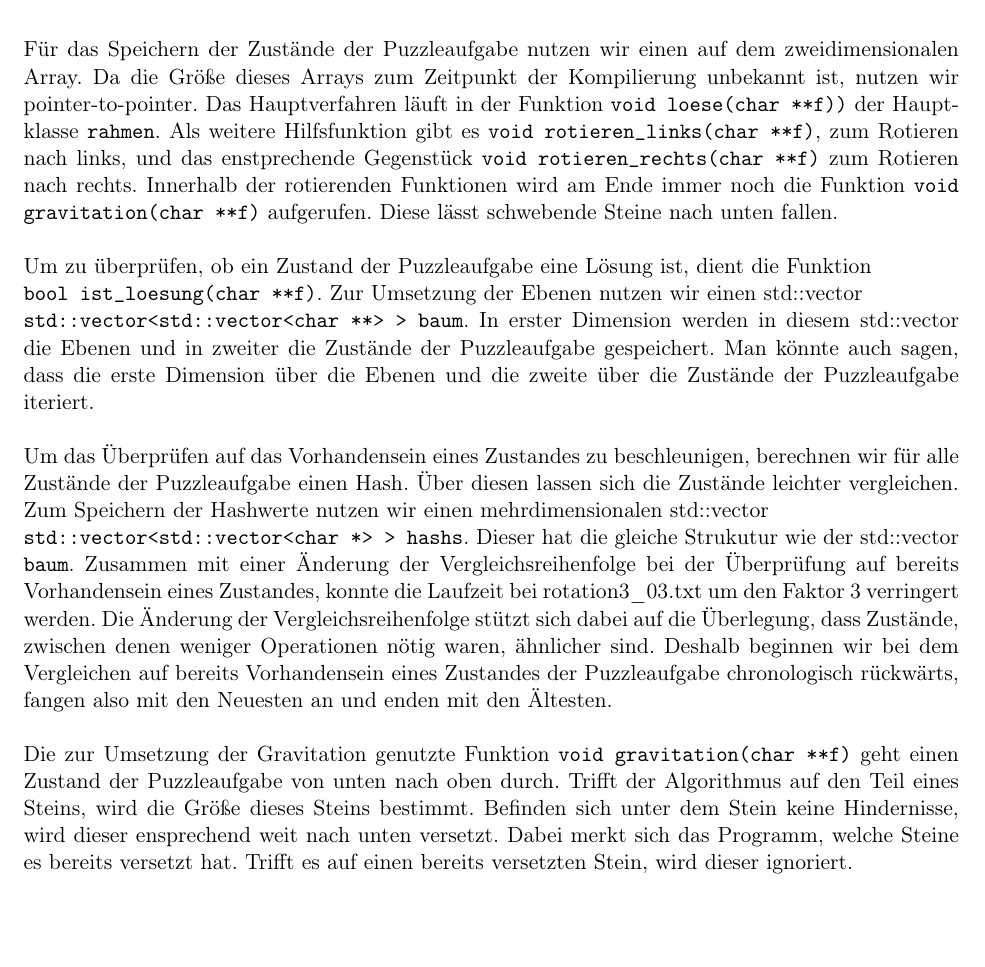
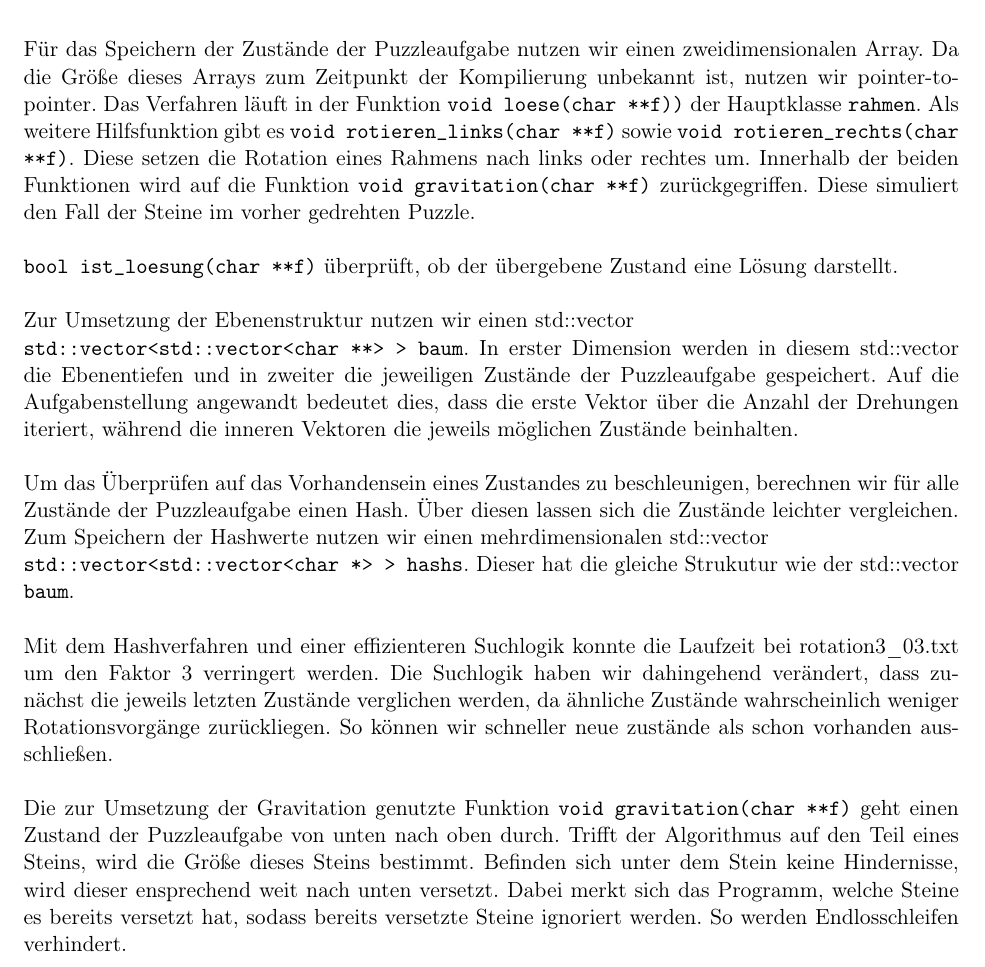
Before and after one commit to laurenzfg/bwinf35-rotation-doku, a LaTeX document (skript.tex, which reads umsetzung.tex): part of page 3 of 9, cut so that both start at the same text, the shorter picture padded with empty space. Compiled offline with pdfLaTeX; an older LaTeX class or package is replaced by its successor.

Commit message:
Sprachliche Änderungen Umsetzung
hallo Jon,

ich glaube mit diesen Anpassungen kann man der Umsetzung besser folgen.

```diff
--- a/umsetzung.tex
+++ b/umsetzung.tex
@@ -1,27 +1,23 @@
-	Für das Speichern der Zustände der Puzzleaufgabe nutzen wir einen auf dem zweidimensionalen Array.
+	Für das Speichern der Zustände der Puzzleaufgabe nutzen wir einen zweidimensionalen Array.
 	Da die Größe dieses Arrays zum Zeitpunkt der Kompilierung unbekannt ist, nutzen wir pointer-to-pointer.
-	Das Hauptverfahren läuft in der Funktion \texttt{void loese(char **f))} der Hauptklasse \texttt{rahmen}.
-  Als weitere Hilfsfunktion gibt es \texttt{void rotieren\_links(char **f)}, zum Rotieren nach links,
-	und das enstprechende Gegenstück \texttt{void rotieren\_rechts(char **f)} zum Rotieren nach rechts.
-	Innerhalb der rotierenden Funktionen wird am Ende immer noch die Funktion \texttt{void gravitation(char **f)} aufgerufen.
-	Diese lässt schwebende Steine nach unten fallen.
+	Das Verfahren läuft in der Funktion \texttt{void loese(char **f))} der Hauptklasse \texttt{rahmen}.
+	Als weitere Hilfsfunktion gibt es \texttt{void rotieren\_links(char **f)} sowie \texttt{void rotieren\_rechts(char **f)}. Diese setzen die Rotation eines Rahmens nach links oder rechtes um.
+	Innerhalb der beiden Funktionen wird auf die Funktion \texttt{void gravitation(char **f)} zurückgegriffen.
+	Diese simuliert den Fall der Steine im vorher gedrehten Puzzle.
 
-	Um zu überprüfen, ob ein Zustand der Puzzleaufgabe eine Lösung ist, dient die Funktion \\
-	\texttt{bool ist\_loesung(char **f)}.
-	Zur Umsetzung der Ebenen nutzen wir einen std::vector \\\texttt{std::vector<std::vector<char **> > baum}.
-	In erster Dimension werden in diesem std::vector die Ebenen und in zweiter die Zustände der Puzzleaufgabe gespeichert.
-	Man könnte auch sagen, dass die erste Dimension über die Ebenen und die zweite über die Zustände der Puzzleaufgabe iteriert.
+	\texttt{bool ist\_loesung(char **f)} überprüft, ob der übergebene Zustand eine Lösung darstellt.
+
+	Zur Umsetzung der Ebenenstruktur nutzen wir einen std::vector \\\texttt{std::vector<std::vector<char **> > baum}.
+	In erster Dimension werden in diesem std::vector die Ebenentiefen und in zweiter die jeweiligen Zustände der Puzzleaufgabe gespeichert.
+	Auf die Aufgabenstellung angewandt bedeutet dies, dass die erste Vektor über die Anzahl der Drehungen iteriert, während die inneren Vektoren die jeweils möglichen Zustände beinhalten.
 
 	Um das Überprüfen auf das Vorhandensein eines Zustandes zu beschleunigen, berechnen wir für alle Zustände der Puzzleaufgabe einen Hash.
 	Über diesen lassen sich  die Zustände leichter vergleichen. Zum Speichern der Hashwerte nutzen
 	wir einen mehrdimensionalen std::vector \\\texttt{std::vector<std::vector<char *> > hashs}. Dieser hat die gleiche Strukutur wie der std::vector \texttt{baum}.
-	 Zusammen mit einer Änderung der Vergleichsreihenfolge
-	bei der Überprüfung auf bereits Vorhandensein eines Zustandes, konnte die Laufzeit bei rotation3\_03.txt um den Faktor 3 verringert werden.
-	Die Änderung der Vergleichsreihenfolge stützt sich dabei auf die Überlegung, dass Zustände, zwischen denen weniger Operationen nötig waren, ähnlicher sind.
-	Deshalb beginnen wir bei dem Vergleichen auf bereits Vorhandensein eines Zustandes der Puzzleaufgabe chronologisch rückwärts,
-	fangen also mit den Neuesten an und enden mit den Ältesten.
+
+	Mit dem Hashverfahren und einer effizienteren Suchlogik konnte die Laufzeit bei rotation3\_03.txt um den Faktor 3 verringert werden.
+ 	Die Suchlogik haben wir dahingehend verändert, dass zunächst die jeweils letzten Zustände verglichen werden, da ähnliche Zustände wahrscheinlich weniger Rotationsvorgänge zurückliegen. So können wir schneller neue zustände als schon vorhanden ausschließen.
 
 	Die zur Umsetzung der Gravitation genutzte Funktion \texttt{void gravitation(char **f)} geht einen Zustand der Puzzleaufgabe von unten nach oben durch.
 	Trifft der Algorithmus auf den Teil eines Steins, wird die Größe dieses Steins bestimmt. Befinden sich unter dem Stein keine Hindernisse,
-	wird dieser ensprechend weit nach unten versetzt. Dabei merkt sich das Programm, welche Steine es bereits versetzt hat.
-	Trifft es auf einen bereits versetzten Stein, wird dieser ignoriert.
+	wird dieser ensprechend weit nach unten versetzt. Dabei merkt sich das Programm, welche Steine es bereits versetzt hat, sodass bereits versetzte Steine ignoriert werden. So werden Endlosschleifen verhindert.
```
